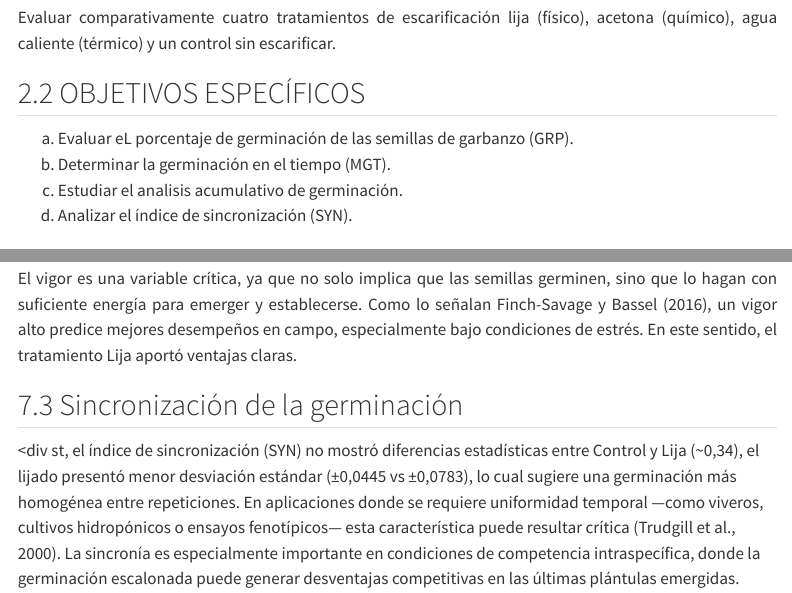
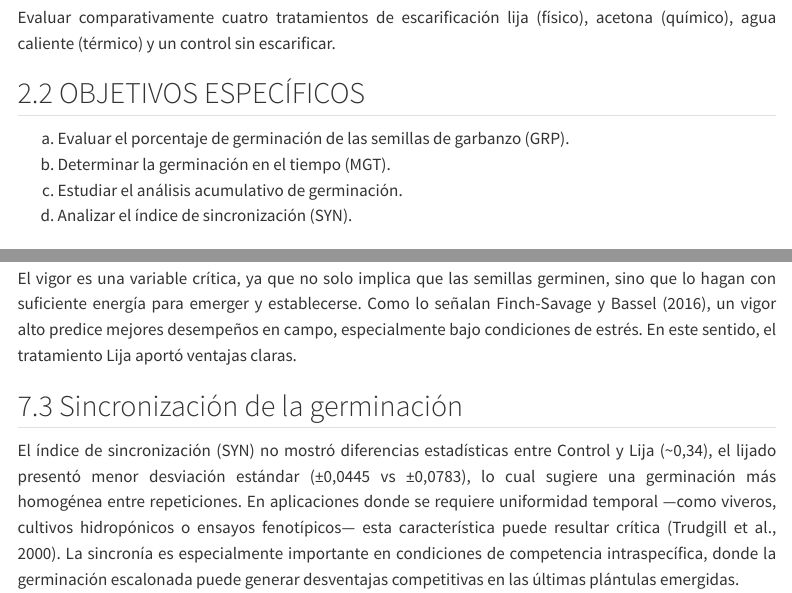
Before and after one commit to EdwinMondragon/seeds, a Quarto document (germinacion.qmd): the page in a window 1100 px wide, from 1040 px down, and a second part further down, joined at a grey line. Rendered offline with R 4.5, knitr and Pandoc in place of Quarto, with nearby package versions; some code elsewhere in the file could not run offline; menus at the side of the page are left out; long lines of code are wrapped.

Commit message:
Análisis

```diff
--- a/germinacion.qmd
+++ b/germinacion.qmd
@@ -58,9 +58,9 @@ Evaluar comparativamente cuatro tratamientos de escarificación lija (físico),
 
 ## OBJETIVOS ESPECÍFICOS
 
-a) Evaluar eL porcentaje de germinación de las semillas de garbanzo (GRP).
+a) Evaluar el porcentaje de germinación de las semillas de garbanzo (GRP).
 b) Determinar la germinación en el tiempo (MGT).
-c) Estudiar el analisis acumulativo de germinación.
+c) Estudiar el análisis acumulativo de germinación.
 d) Analizar el índice de sincronización (SYN).
 
 </div>
@@ -381,26 +386,35 @@ Respecto a Agua caliente, la temperatura de 80 °C durante 5 min parece haber ca
 ## Índice de velocidad, vigor y coeficiente de variación
 
 <div style="text-align: justify;">
+
 El índice de velocidad de germinación (IVG) fue significativamente más alto en el tratamiento Lija (1,56), seguido por el Control (1,46), mientras que los tratamientos con Agua caliente y Acetona presentaron valores casi nulos. Este comportamiento reafirma la capacidad del lijado para acelerar el proceso germinativo. Asimismo, el tratamiento Lija presentó los valores más altos de vigor (VGT = 0,94) y un coeficiente de variación de la germinación (CVG = 38,6) levemente superior al Control (35,8), pero con menor dispersión absoluta en otras métricas, lo que sugiere mayor estabilidad del tratamiento.
 
 El vigor es una variable crítica, ya que no solo implica que las semillas germinen, sino que lo hagan con suficiente energía para emerger y establecerse. Como lo señalan Finch-Savage y Bassel (2016), un vigor alto predice mejores desempeños en campo, especialmente bajo condiciones de estrés. En este sentido, el tratamiento Lija aportó ventajas claras.
 </div>
 
 ## Sincronización de la germinación
-<div st, el índice de sincronización (SYN) no mostró diferencias estadísticas entre Control y Lija (~0,34), el lijado presentó menor desviación estándar (±0,0445 vs ±0,0783), lo cual sugiere una germinación más homogénea entre repeticiones. En aplicaciones donde se requiere uniformidad temporal —como viveros, cultivos hidropónicos o ensayos fenotípicos— esta característica puede resultar crítica (Trudgill et al., 2000). La sincronía es especialmente importante en condiciones de competencia intraspecífica, donde la germinación escalonada puede generar desventajas competitivas en las últimas plántulas emergidas.
+
+<div style="text-align: justify;">
+
+El índice de sincronización (SYN) no mostró diferencias estadísticas entre Control y Lija (~0,34), el lijado presentó menor desviación estándar (±0,0445 vs ±0,0783), lo cual sugiere una germinación más homogénea entre repeticiones. En aplicaciones donde se requiere uniformidad temporal —como viveros, cultivos hidropónicos o ensayos fenotípicos— esta característica puede resultar crítica (Trudgill et al., 2000). La sincronía es especialmente importante en condiciones de competencia intraspecífica, donde la germinación escalonada puede generar desventajas competitivas en las últimas plántulas emergidas.
 </div>
 
 ## Ineficacia de los tratamientos alternativos
+
 <div style="text-align: justify;">
+
 El tratamiento con Acetona fue completamente ineficaz, con 0 % de germinación en todas las repeticiones. A pesar de que Kader y Hosseini (2020) demostraron cierta eficacia del uso de solventes orgánicos en otras leguminosas, como Lens culinaris o Vigna radiata, los resultados sugieren que la estructura de la testa en Cicer podría ser más débil a la acción disolvente de acetona bajo tiempos de exposición moderados (5 minutos). Ajustes en la concentración, temperatura o tiempo podrían incrementar su eficacia.
 
 En cuanto al tratamiento de agua caliente (80 °C durante 5 minutos), la germinación fue muy baja y dispersa (GRP ≈19 %, IVG ≈0,3). Aunque algunos autores reportan que el calor puede inducir microfisuras en la testa mediante dilatación diferencial (Saxena et al., 2002), parece que Cicer arietinum requiere temperaturas mas moderadas para alterar efectivamente la permeabilidad de la testa.
+
 </div>
 
 ## Consideraciones prácticas
 
 <div style="text-align: justify;">
+
 Desde una perspectiva agronómica, el lijado ofrece ventajas claras: mejora el porcentaje y velocidad de germinación, incrementa el vigor, y favorece la sincronización temporal del proceso. Aunque la diferencia en tiempo medio con respecto al Control no fue significativa, la distribución más concentrada de la germinación sugiere un mejor comportamiento poblacional. En contraste, los tratamientos con acetona y agua caliente no lograron superar al Control, por lo que no se justifican su aplicación en términos de eficiencia ni de riesgo fitotóxico.
+
 </div>
 
 # <span style="color: orange;">CONCLUSIONES </span>
```
Also changed, not shown: index.html, germinacion.qmd (5 more changed lines).
